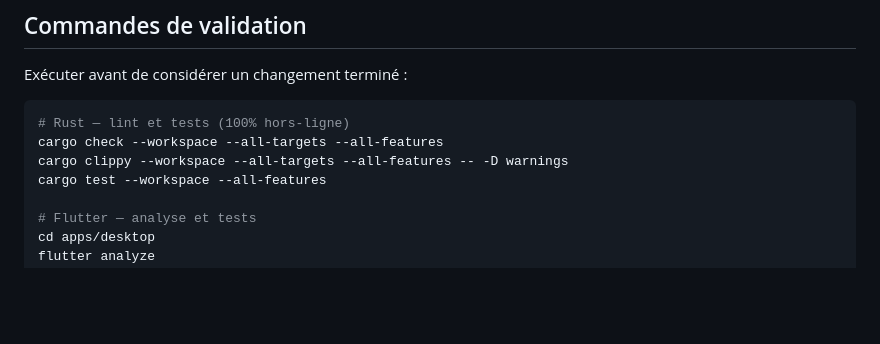
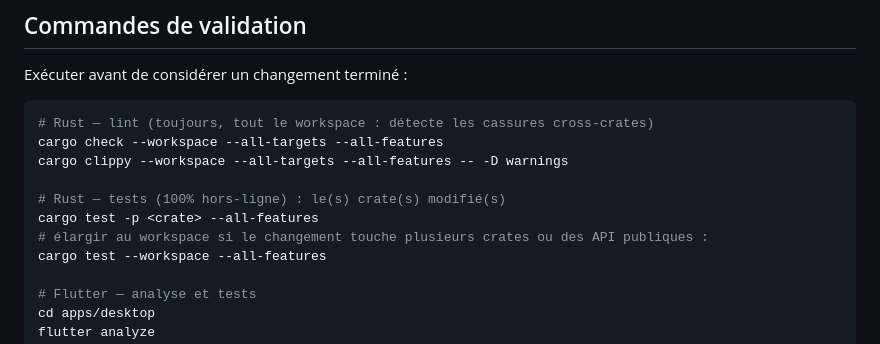
Before and after one commit to laurentgeynet-ux/eMule-Rust, a Markdown page: AGENTS.md, the part around the change. Drawn GitHub-style; blank space fills up the shorter version.

````diff
--- a/AGENTS.md
+++ b/AGENTS.md
@@ -33,9 +33,13 @@ Licence : GPL-2.0-or-later. Plateforme cible : Windows 10/11 x64.
 Exécuter avant de considérer un changement terminé :
 
 ```powershell
-# Rust — lint et tests (100% hors-ligne)
+# Rust — lint (toujours, tout le workspace : détecte les cassures cross-crates)
 cargo check --workspace --all-targets --all-features
 cargo clippy --workspace --all-targets --all-features -- -D warnings
+
+# Rust — tests (100% hors-ligne) : le(s) crate(s) modifié(s)
+cargo test -p <crate> --all-features
+# élargir au workspace si le changement touche plusieurs crates ou des API publiques :
 cargo test --workspace --all-features
 
 # Flutter — analyse et tests
````
Also changed, not shown: CLAUDE.md (+5 -1 lines).
